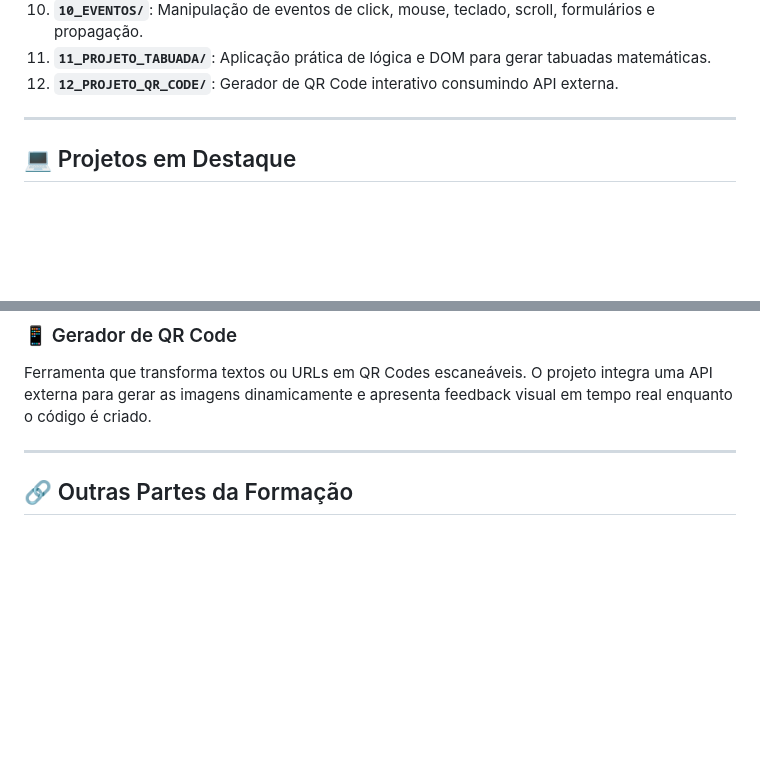
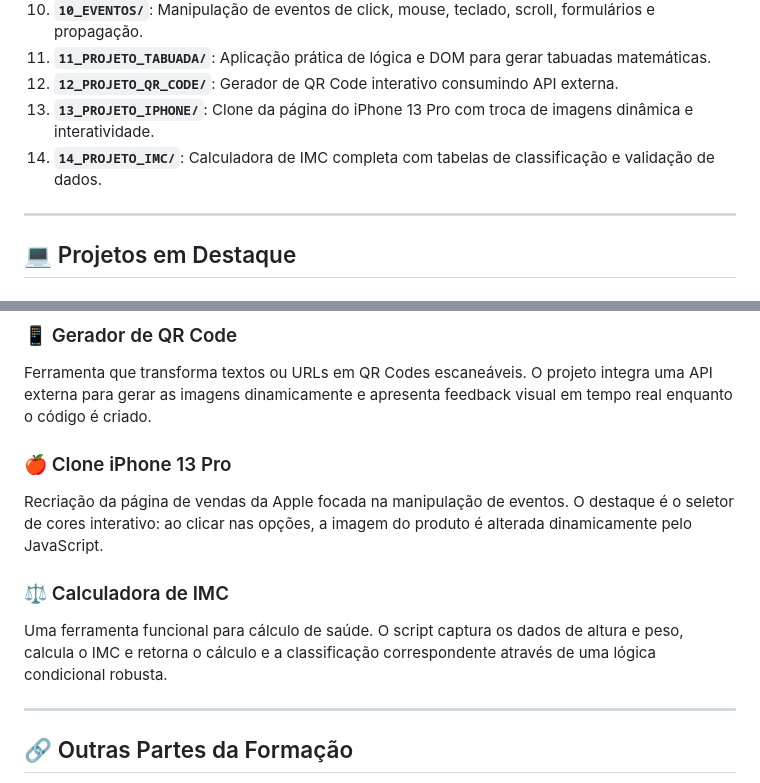
Before and after one commit to mauricegss/ff-javascript, a Markdown page: README.md, 2 parts joined by grey strips. Drawn GitHub-style; blank space fills up the shorter version.

```diff
--- a/README.md
+++ b/README.md
@@ -30,6 +30,8 @@ O repositório está organizado por módulos seguindo a cronologia do curso:
 10. **`10_EVENTOS/`**: Manipulação de eventos de click, mouse, teclado, scroll, formulários e propagação.
 11. **`11_PROJETO_TABUADA/`**: Aplicação prática de lógica e DOM para gerar tabuadas matemáticas.
 12. **`12_PROJETO_QR_CODE/`**: Gerador de QR Code interativo consumindo API externa.
+13. **`13_PROJETO_IPHONE/`**: Clone da página do iPhone 13 Pro com troca de imagens dinâmica e interatividade.
+14. **`14_PROJETO_IMC/`**: Calculadora de IMC completa com tabelas de classificação e validação de dados.
 
 ---
 
@@ -41,6 +43,12 @@ Uma aplicação para exercitar lógica de programação e manipulação do DOM.
 ### 📱 Gerador de QR Code
 Ferramenta que transforma textos ou URLs em QR Codes escaneáveis. O projeto integra uma API externa para gerar as imagens dinamicamente e apresenta feedback visual em tempo real enquanto o código é criado.
 
+### 🍎 Clone iPhone 13 Pro
+Recriação da página de vendas da Apple focada na manipulação de eventos. O destaque é o seletor de cores interativo: ao clicar nas opções, a imagem do produto é alterada dinamicamente pelo JavaScript.
+
+### ⚖️ Calculadora de IMC
+Uma ferramenta funcional para cálculo de saúde. O script captura os dados de altura e peso, calcula o IMC e retorna o cálculo e a classificação correspondente através de uma lógica condicional robusta.
+
 ---
 
 ## 🔗 Outras Partes da Formação
```
